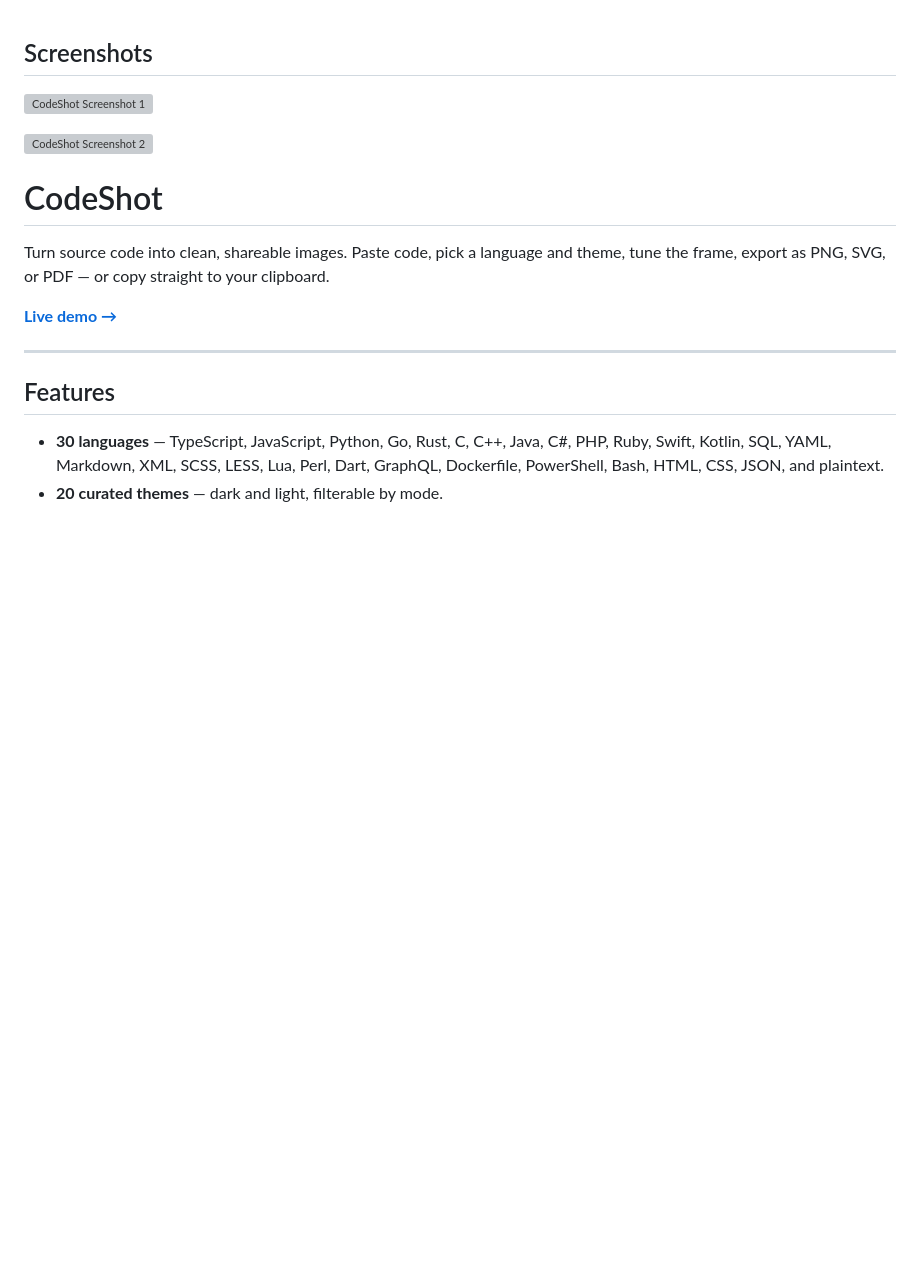
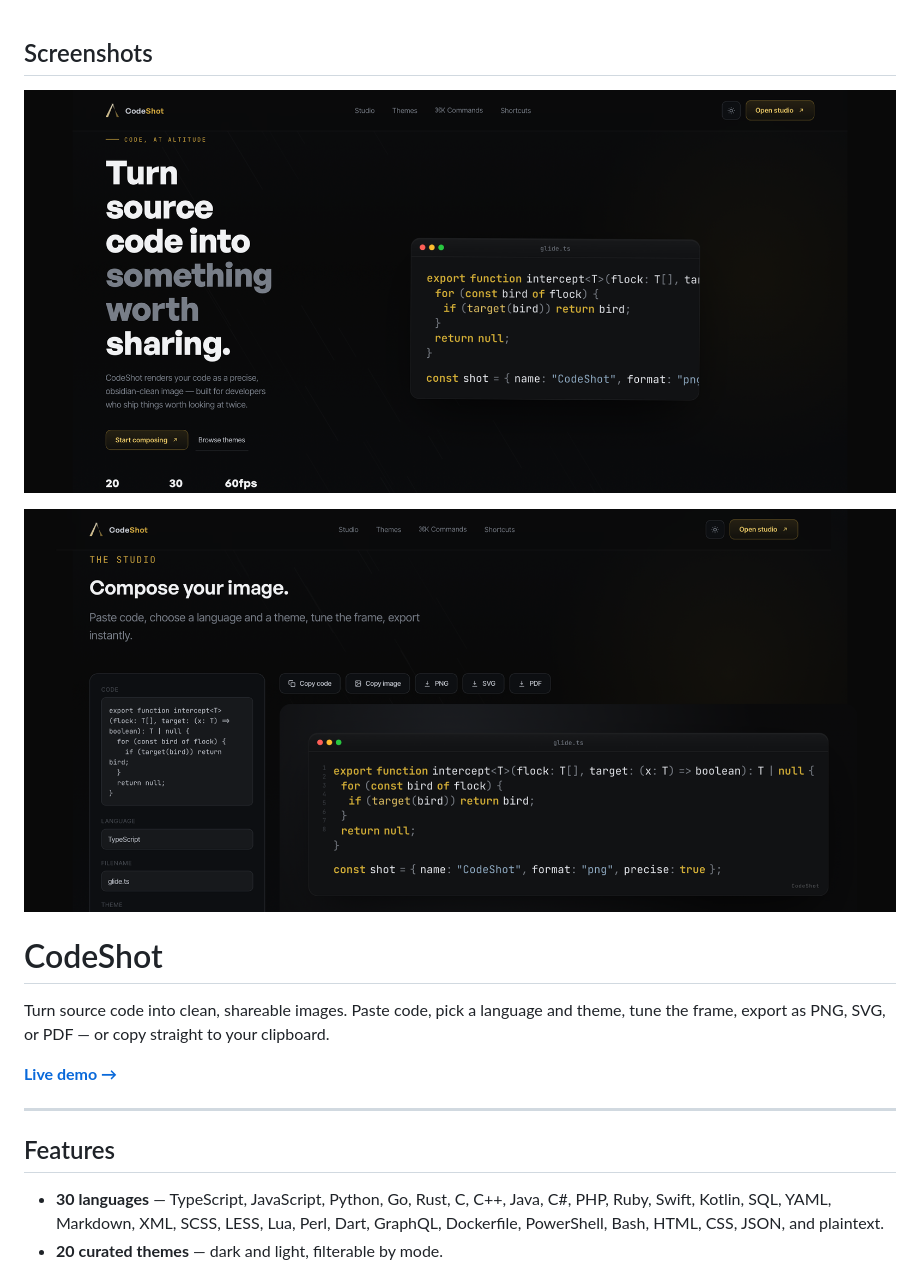
Before and after one commit to uuluou/CodeShot, a Markdown page: README.md, the part around the change. Drawn GitHub-style; blank space fills up the shorter version; grey boxes are pictures that could not be loaded.

```diff
--- a/README.md
+++ b/README.md
@@ -1,8 +1,8 @@
 ## Screenshots
 
-![CodeShot Screenshot 1](1.png)
+![CodeShot Screenshot 1](screenshots/1.png)
 
-![CodeShot Screenshot 2](2.png)
+![CodeShot Screenshot 2](screenshots/2.png)
 
 # CodeShot
 
```
